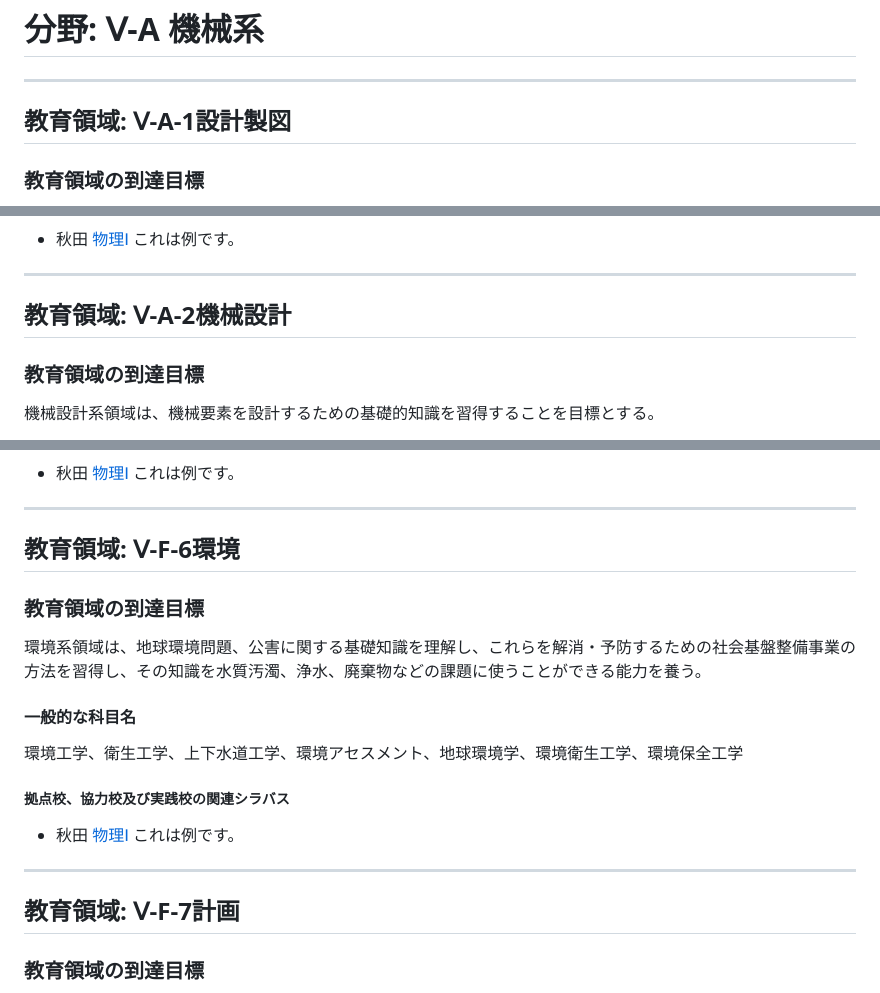
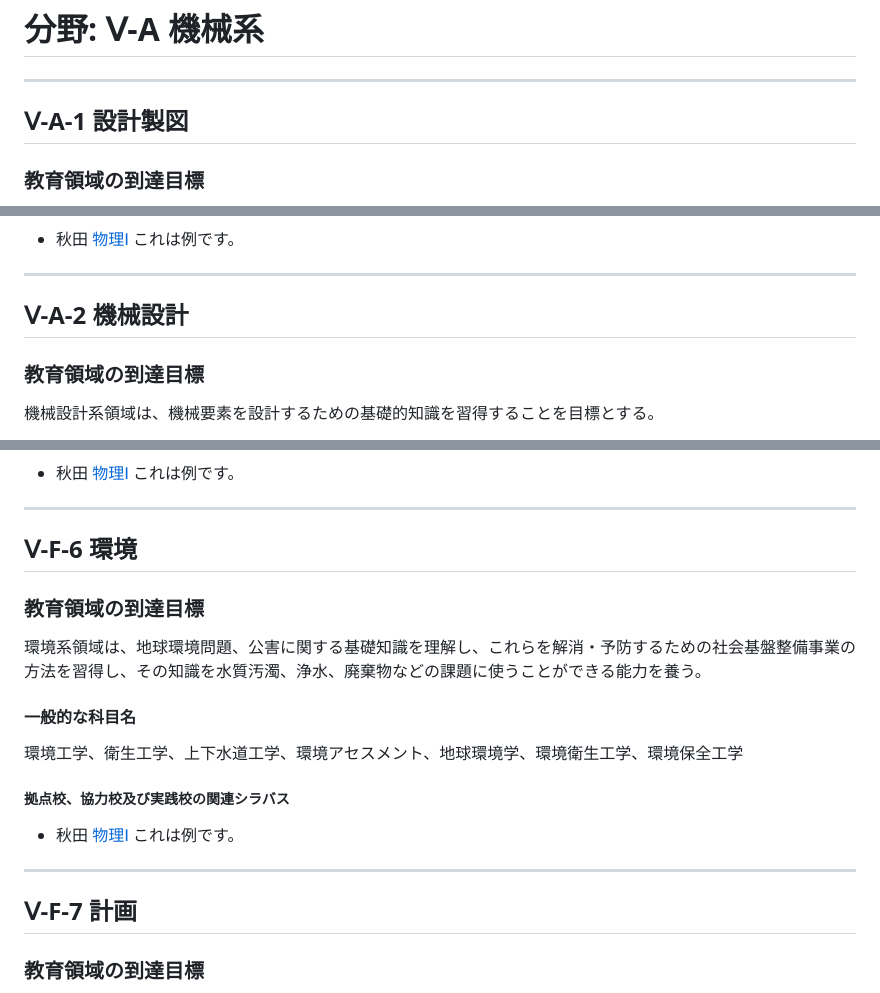
Before and after one commit to kzhkAKT/mcc_windpower, a Markdown page: extracted_table.md, 3 parts joined by grey strips. Rendered like a GitHub page.

```diff
--- a/extracted_table.md
+++ b/extracted_table.md
@@ -19,7 +19,7 @@ style: |
 
 ---
 
-## 教育領域: Ⅴ-A-1設計製図
+## Ⅴ-A-1 設計製図
 
 <!-- 次のセルに `【教育領域の到達目標】` が含まれています: **セル A3** -->
 
@@ -40,7 +40,7 @@ style: |
 
 ---
 
-## 教育領域: Ⅴ-A-2機械設計
+## Ⅴ-A-2 機械設計
 
 <!-- 次のセルに `【教育領域の到達目標】` が含まれています: **セル A3** -->
 
@@ -1004,7 +1004,7 @@ style: |
 
 ---
 
-## 教育領域: Ⅴ-F-6環境
+## Ⅴ-F-6 環境
 
 <!-- 次のセルに `【教育領域の到達目標】` が含まれています: **セル A3** -->
 
@@ -1022,7 +1022,7 @@ style: |
 
 ---
 
-## 教育領域: Ⅴ-F-7計画
+## Ⅴ-F-7 計画
 
 <!-- 次のセルに `【教育領域の到達目標】` が含まれています: **セル A3** -->
 
```
Also changed, not shown: other parts of extracted_table.md (+67 -67 lines).
